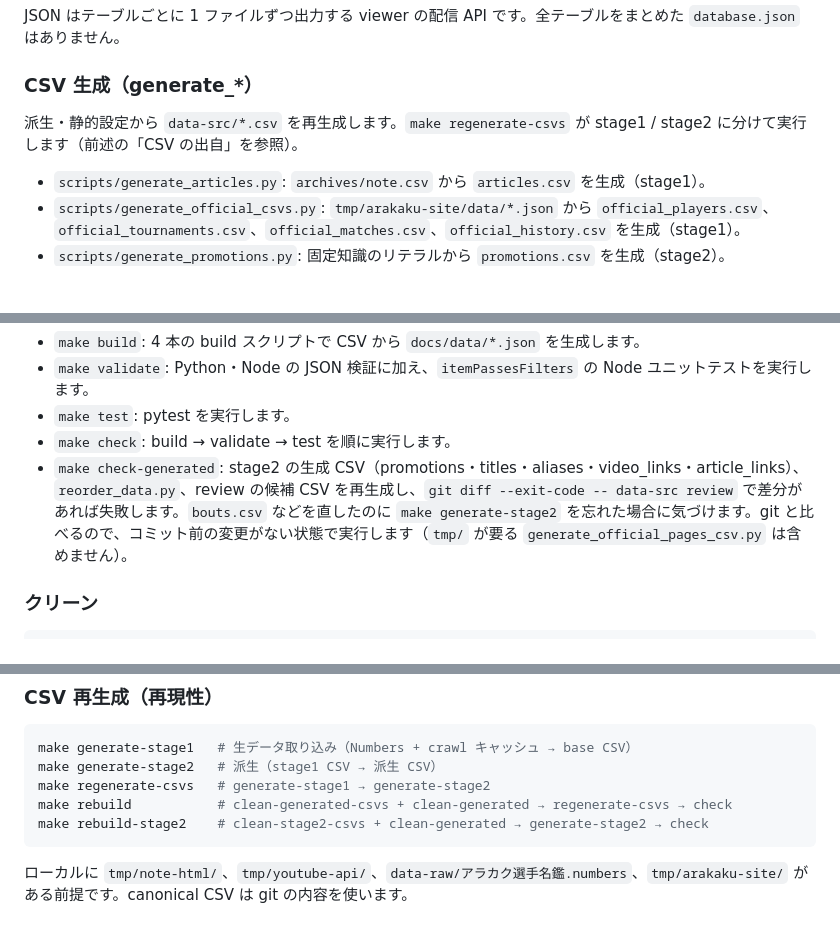
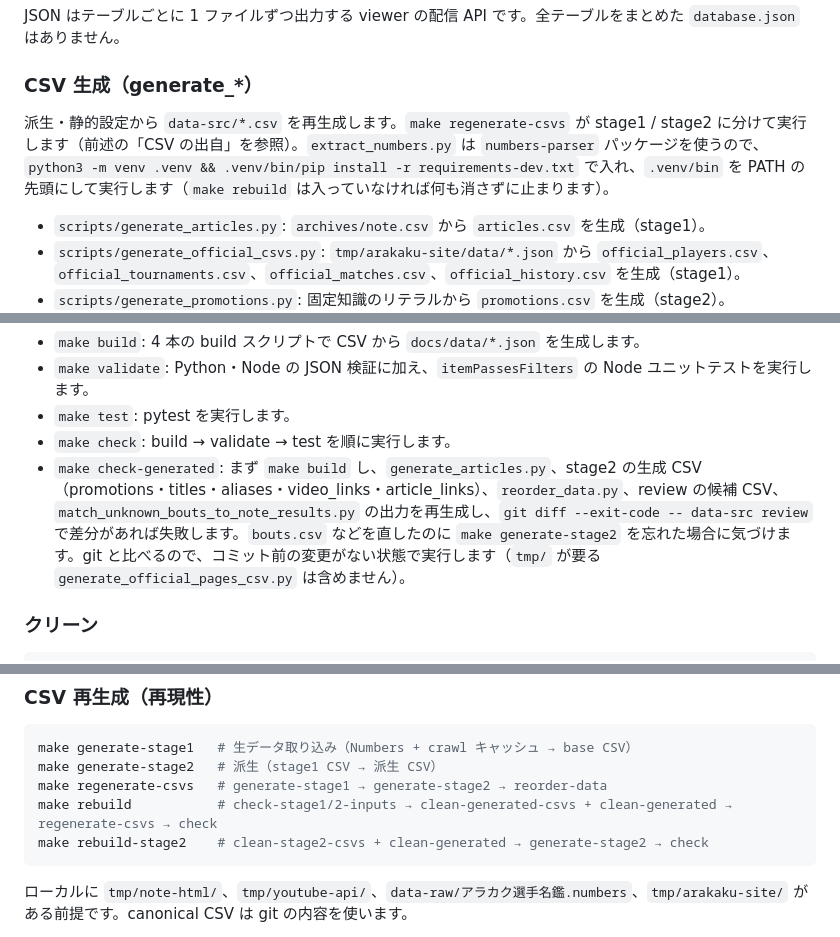
Before and after one commit to takano32/arakaku, a Markdown page: README.md, 3 parts joined by grey strips. Rendered like a GitHub page; blank space fills up the shorter version.

Commit message:
document the rebuild order, numbers-parser setup and the new check-generated scope in README (T91, T92)
Co-Authored-By: Claude Opus 5.5 <noreply@anthropic.com>
Claude-Session: https://claude.ai/code/session_01QnQrC2BoeMoZHAMbf6a15z

````diff
--- a/README.md
+++ b/README.md
@@ -590,7 +590,7 @@ JSON はテーブルごとに 1 ファイルずつ出力する viewer の配信
 
 ### CSV 生成（generate_*）
 
-派生・静的設定から `data-src/*.csv` を再生成します。`make regenerate-csvs` が stage1 / stage2 に分けて実行します（前述の「CSV の出自」を参照）。
+派生・静的設定から `data-src/*.csv` を再生成します。`make regenerate-csvs` が stage1 / stage2 に分けて実行します（前述の「CSV の出自」を参照）。`extract_numbers.py` は `numbers-parser` パッケージを使うので、`python3 -m venv .venv && .venv/bin/pip install -r requirements-dev.txt` で入れ、`.venv/bin` を PATH の先頭にして実行します（`make rebuild` は入っていなければ何も消さずに止まります）。
 
 - `scripts/generate_articles.py`: `archives/note.csv` から `articles.csv` を生成（stage1）。
 - `scripts/generate_official_csvs.py`: `tmp/arakaku-site/data/*.json` から `official_players.csv`、`official_tournaments.csv`、`official_matches.csv`、`official_history.csv` を生成（stage1）。
@@ -666,7 +666,7 @@ make check-generated  # 生成 CSV をオフラインで再生成し、git と
 - `make validate`: Python・Node の JSON 検証に加え、`itemPassesFilters` の Node ユニットテストを実行します。
 - `make test`: pytest を実行します。
 - `make check`: build → validate → test を順に実行します。
-- `make check-generated`: stage2 の生成 CSV（promotions・titles・aliases・video_links・article_links）、`reorder_data.py`、review の候補 CSV を再生成し、`git diff --exit-code -- data-src review` で差分があれば失敗します。`bouts.csv` などを直したのに `make generate-stage2` を忘れた場合に気づけます。git と比べるので、コミット前の変更がない状態で実行します（`tmp/` が要る `generate_official_pages_csv.py` は含めません）。
+- `make check-generated`: まず `make build` し、`generate_articles.py`、stage2 の生成 CSV（promotions・titles・aliases・video_links・article_links）、`reorder_data.py`、review の候補 CSV、`match_unknown_bouts_to_note_results.py` の出力を再生成し、`git diff --exit-code -- data-src review` で差分があれば失敗します。`bouts.csv` などを直したのに `make generate-stage2` を忘れた場合に気づけます。git と比べるので、コミット前の変更がない状態で実行します（`tmp/` が要る `generate_official_pages_csv.py` は含めません）。
 
 ### クリーン
 
@@ -684,8 +684,8 @@ make clean-generated-csvs  # stage1 + stage2 生成 CSV をまとめて削除
 ```bash
 make generate-stage1   # 生データ取り込み（Numbers + crawl キャッシュ → base CSV）
 make generate-stage2   # 派生（stage1 CSV → 派生 CSV）
-make regenerate-csvs   # generate-stage1 → generate-stage2
-make rebuild           # clean-generated-csvs + clean-generated → regenerate-csvs → check
+make regenerate-csvs   # generate-stage1 → generate-stage2 → reorder-data
+make rebuild           # check-stage1/2-inputs → clean-generated-csvs + clean-generated → regenerate-csvs → check
 make rebuild-stage2    # clean-stage2-csvs + clean-generated → generate-stage2 → check
 ```
 
````
Also changed, not shown: other parts of README.md (+1 -1 lines).
